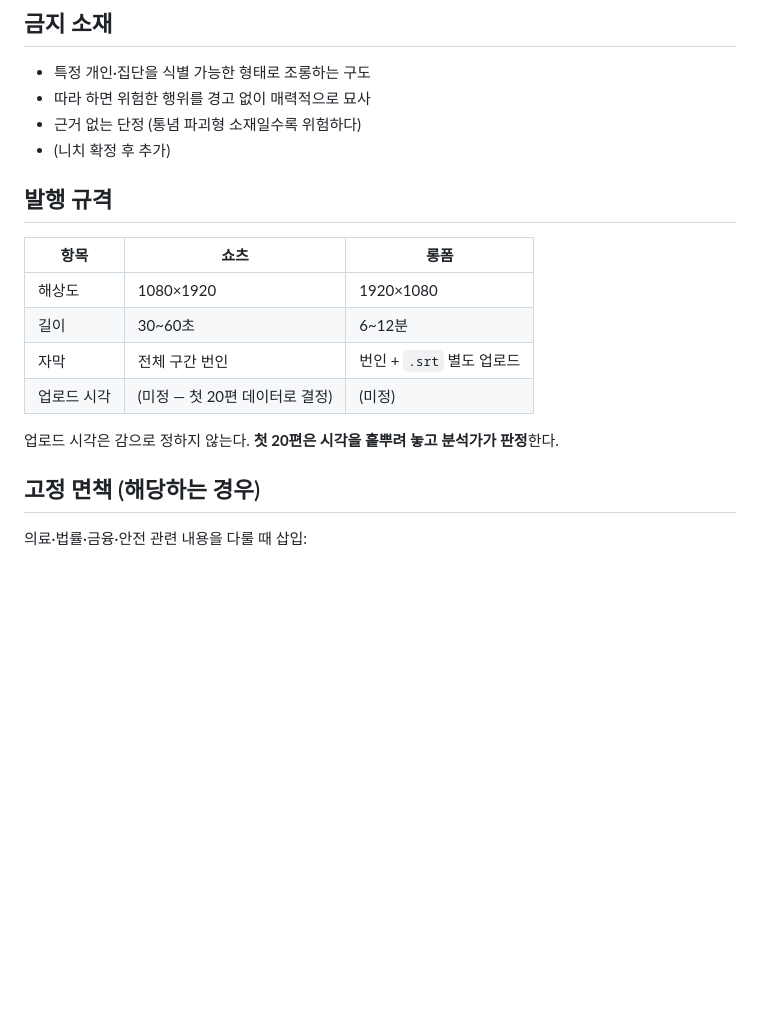
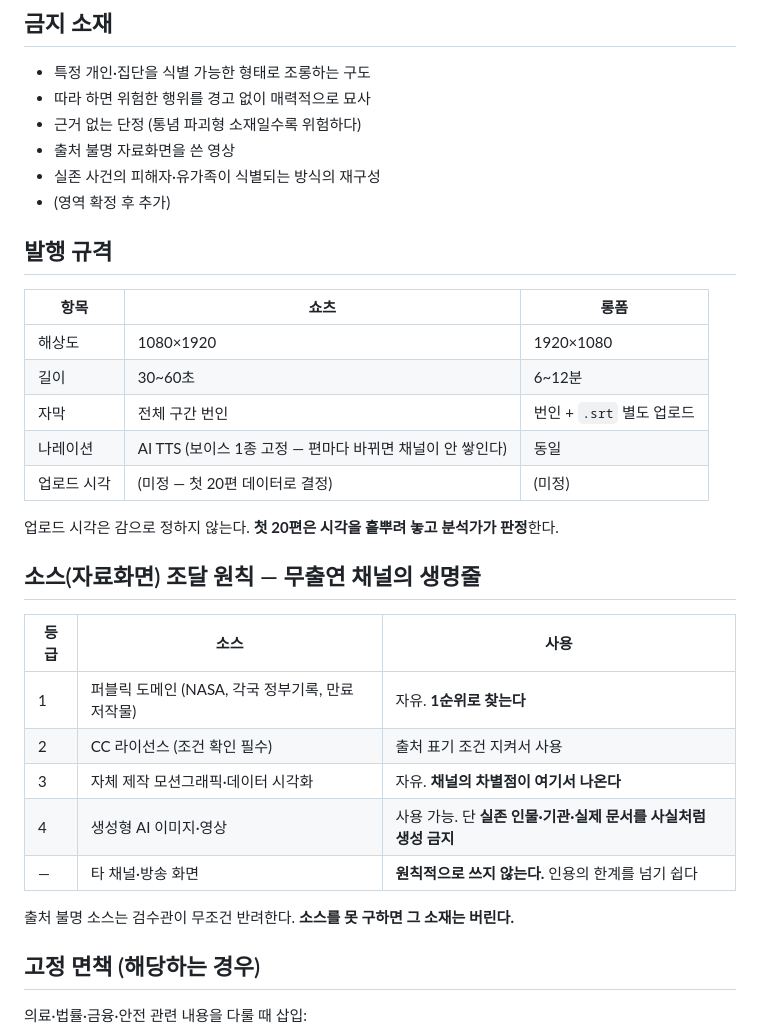
Before and after one commit to jiminkyu0617-beep/calc-tools, a Markdown page: youtube/channel-brief.md, the part around one of its changes. Rendered like a GitHub page; blank space fills up the shorter version.

```diff
--- a/youtube/channel-brief.md
+++ b/youtube/channel-brief.md
@@ -54,7 +62,9 @@
 - 특정 개인·집단을 식별 가능한 형태로 조롱하는 구도
 - 따라 하면 위험한 행위를 경고 없이 매력적으로 묘사
 - 근거 없는 단정 (통념 파괴형 소재일수록 위험하다)
-- (니치 확정 후 추가)
+- 출처 불명 자료화면을 쓴 영상
+- 실존 사건의 피해자·유가족이 식별되는 방식의 재구성
+- (영역 확정 후 추가)
 
 ## 발행 규격
 
@@ -63,9 +73,22 @@
 | 해상도 | 1080×1920 | 1920×1080 |
 | 길이 | 30~60초 | 6~12분 |
 | 자막 | 전체 구간 번인 | 번인 + `.srt` 별도 업로드 |
+| 나레이션 | AI TTS (보이스 1종 고정 — 편마다 바뀌면 채널이 안 쌓인다) | 동일 |
 | 업로드 시각 | (미정 — 첫 20편 데이터로 결정) | (미정) |
 
 업로드 시각은 감으로 정하지 않는다. **첫 20편은 시각을 흩뿌려 놓고 분석가가 판정**한다.
+
+## 소스(자료화면) 조달 원칙 — 무출연 채널의 생명줄
+
+| 등급 | 소스 | 사용 |
+|---|---|---|
+| 1 | 퍼블릭 도메인 (NASA, 각국 정부기록, 만료 저작물) | 자유. **1순위로 찾는다** |
+| 2 | CC 라이선스 (조건 확인 필수) | 출처 표기 조건 지켜서 사용 |
+| 3 | 자체 제작 모션그래픽·데이터 시각화 | 자유. **채널의 차별점이 여기서 나온다** |
+| 4 | 생성형 AI 이미지·영상 | 사용 가능. 단 **실존 인물·기관·실제 문서를 사실처럼 생성 금지** |
+| — | 타 채널·방송 화면 | **원칙적으로 쓰지 않는다.** 인용의 한계를 넘기 쉽다 |
+
+출처 불명 소스는 검수관이 무조건 반려한다. **소스를 못 구하면 그 소재는 버린다.**
 
 ## 고정 면책 (해당하는 경우)
 
```
Also changed, not shown: other parts of youtube/channel-brief.md (+21 -13 lines), youtube/scouting/2026-09-candidates.md (added, +90 -0 lines).
